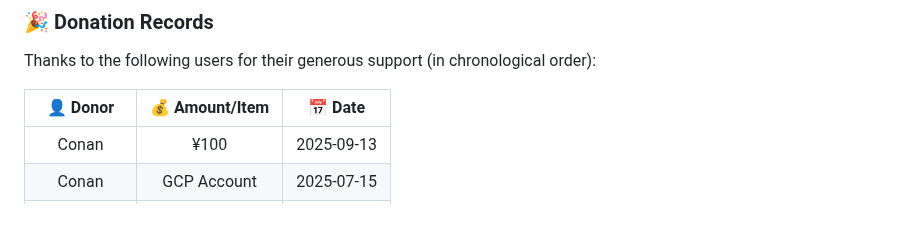
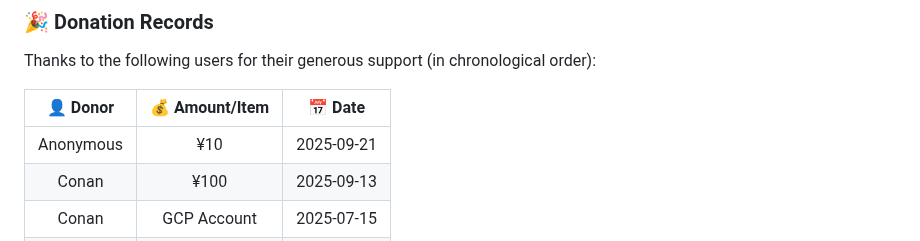
Before and after one commit to doubleDimple/oci-start, a Markdown page: README.en.md, the part around the change. Drawn GitHub-style; blank space fills up the shorter version.

```diff
--- a/README.en.md
+++ b/README.en.md
@@ -245,6 +245,7 @@ Thanks to the following users for their generous support (in chronological order
 
 | 👤 Donor | 💰 Amount/Item | 📅 Date |
 |:----------:|:------------:|:--------:|
+| Anonymous | ¥10 | 2025-09-21 |
 | Conan | ¥100 | 2025-09-13 |
 | Conan | GCP Account | 2025-07-15 |
 | Riva Milne | GCP Account | 2025-07-15 |
```
